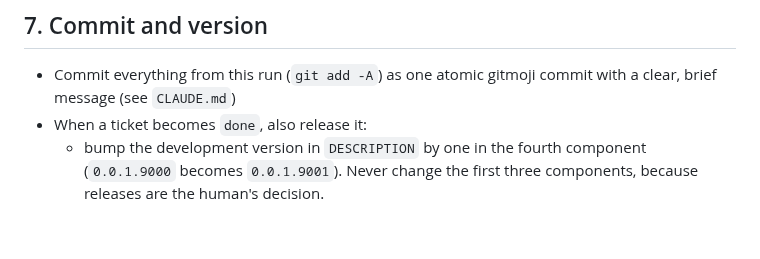
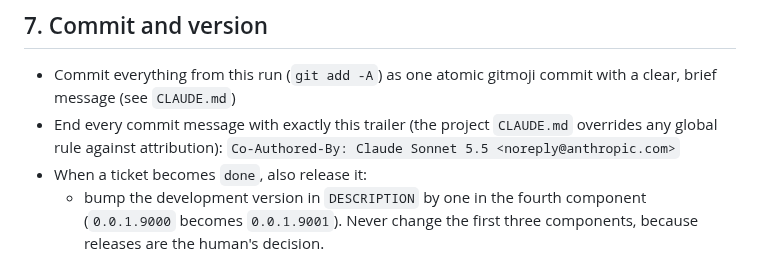
Before and after one commit to lazappi/R-anndata-claude, a Markdown page: PROMPT.md, the part around the change. Drawn GitHub-style; blank space fills up the shorter version.

Commit message:
🔧 Give loop runs the exact commit trailer
Co-Authored-By: Claude Opus 5.5 <noreply@anthropic.com>

```diff
--- a/PROMPT.md
+++ b/PROMPT.md
@@ -73,6 +73,7 @@ No human is watching, so never wait for input.
 ## 7. Commit and version
 
 - Commit everything from this run (`git add -A`) as one atomic gitmoji commit with a clear, brief message (see `CLAUDE.md`)
+- End every commit message with exactly this trailer (the project `CLAUDE.md` overrides any global rule against attribution): `Co-Authored-By: Claude Sonnet 5.5 <noreply@anthropic.com>`
 - When a ticket becomes `done`, also release it:
   - bump the development version in `DESCRIPTION` by one in the fourth component (`0.0.1.9000` becomes `0.0.1.9001`).
     Never change the first three components, because releases are the human's decision.
```
